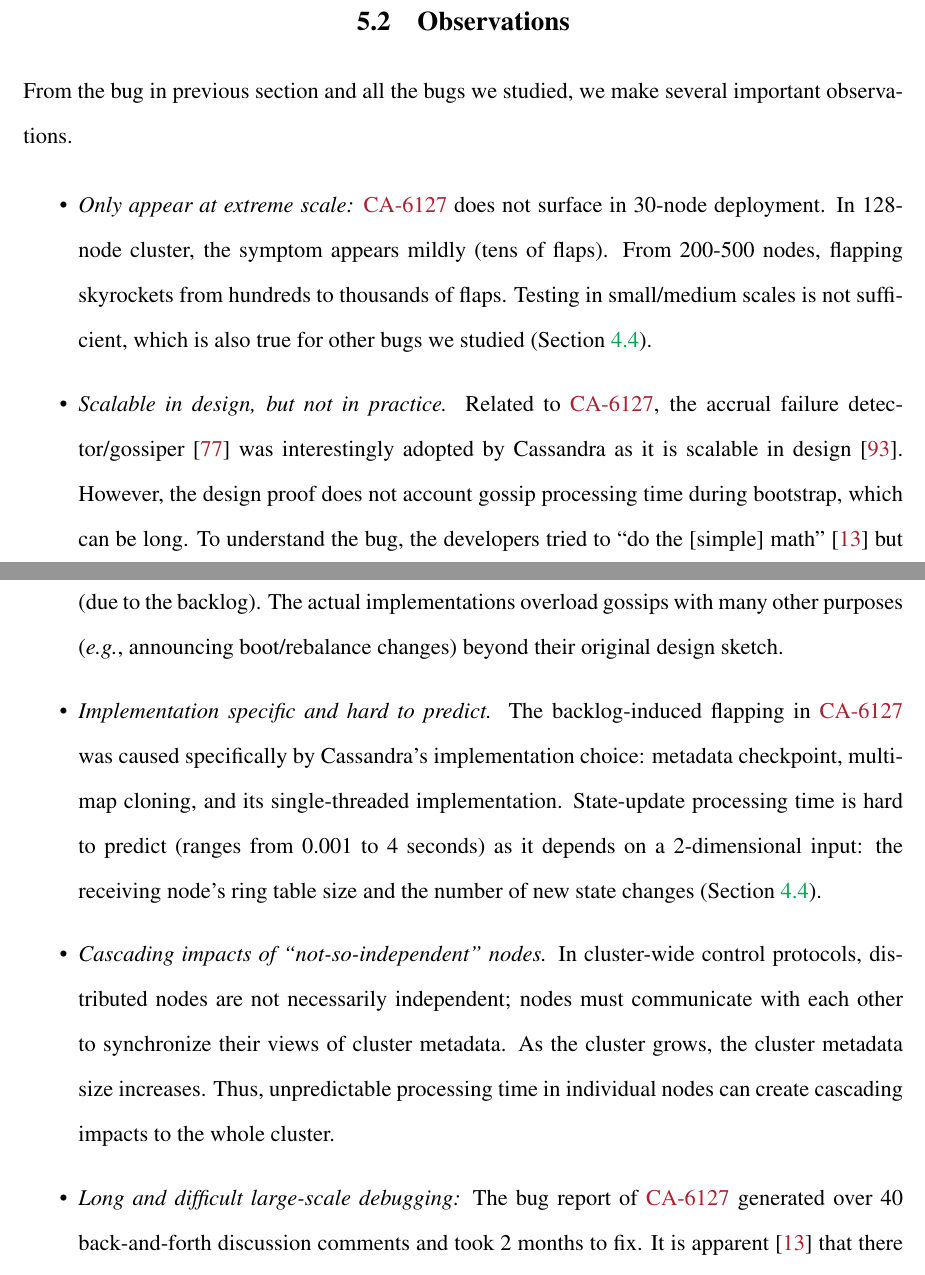
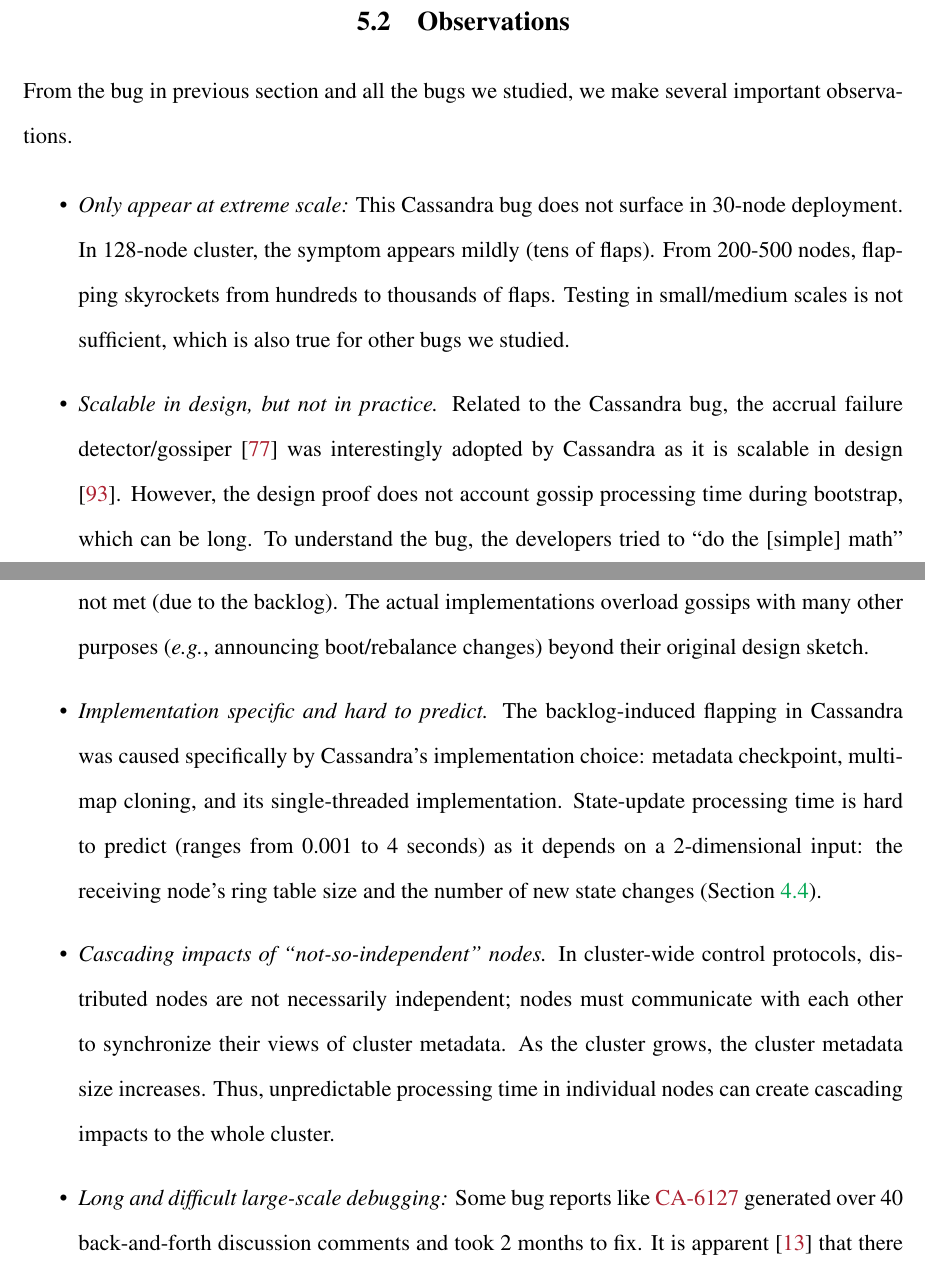
Before and after one commit to tanakorn/dissertation, a LaTeX thesis (main.tex, which reads sck-observe.tex): two parts of pages 91 and 92 of 116, joined at a grey line, cut so that both start at the same text. Compiled offline with pdfLaTeX.

Commit message:
Remove specific CA-6127 from observations

```diff
--- a/sck-observe.tex
+++ b/sck-observe.tex
@@ -205,39 +205,31 @@
 
 \begin{itemize}
 % only appear in large scale ..
-\item {\em Only appear at extreme scale:} \caone does not surface in 30-node
-deployment.  In 128-node cluster, the symptom appears mildly (tens of
-flaps).  From 200-500 nodes, flapping skyrockets from hundreds to
-thousands of flaps.  Testing in small/medium scales is not sufficient,
-which is also true for other bugs we studied (\sec\ref{sec-eval}).
-
-
-
-
+\item {\em Only appear at extreme scale:} This Cassandra bug does not surface
+in 30-node deployment.  In 128-node cluster, the symptom appears mildly (tens
+of flaps). From 200-500 nodes, flapping skyrockets from hundreds to thousands
+of flaps. Testing in small/medium scales is not sufficient, which is also true
+for other bugs we studied.
 
 % theory is not enough
-\item {\em Scalable in design, but not in practice.}  Related to \caone,
-the accrual failure detector/gossiper
-\cite{Hayashibara+04-PhiFailureDetector} was interestingly adopted by
-Cassandra as it is scalable in design \cite{Lakshman+09-Cassandra}.
-However, the design proof does not account gossip processing time during
-bootstrap, which can be long.  To understand the bug, the developers tried
-to ``do the [simple] math'' \cite{CA-One} but failed.  In practice, the
-assumption that new gossips are propagated every second is not met (due to
-the backlog).  The actual implementations overload gossips with many other
-purposes (\eg, announcing boot/rebalance changes) beyond their original
-design sketch.
-
-
+\item {\em Scalable in design, but not in practice.}  Related to the Cassandra
+bug, the accrual failure detector/gossiper
+\cite{Hayashibara+04-PhiFailureDetector} was interestingly adopted by Cassandra
+as it is scalable in design \cite{Lakshman+09-Cassandra}.  However, the design
+proof does not account gossip processing time during bootstrap, which can be
+long.  To understand the bug, the developers tried to ``do the [simple] math''
+\cite{CA-One} but failed.  In practice, the assumption that new gossips are
+propagated every second is not met (due to the backlog).  The actual
+implementations overload gossips with many other purposes (\eg, announcing
+boot/rebalance changes) beyond their original design sketch.
 
 % deep
-\item {\em Implementation specific and hard to predict.}  The
-backlog-induced flapping in \caone was caused specifically by Cassandra's
-implementation choice: metadata checkpoint, multi-map cloning, and its
-single-threaded implementation.  State-update processing time is hard to
-predict (ranges from 0.001 to 4 seconds) as it depends on a 2-dimensional
-input: the receiving node's ring table size and the number of new
-state changes (\sec\ref{sec-eval}).
+\item {\em Implementation specific and hard to predict.}  The backlog-induced
+flapping in Cassandra was caused specifically by Cassandra's implementation
+choice: metadata checkpoint, multi-map cloning, and its single-threaded
+implementation.  State-update processing time is hard to predict (ranges from
+0.001 to 4 seconds) as it depends on a 2-dimensional input: the receiving node's
+ring table size and the number of new state changes (\sec\ref{sec-eval}).
 
 % a two-dimensional input; more in \sec\ref{sec-eval}).
 
@@ -249,11 +241,10 @@
 cluster metadata size increases.  Thus, unpredictable processing time in
 individual nodes can create cascading impacts to the whole cluster.
 
-
 %
 \item {\em Long and difficult large-scale debugging:}
 %
-The bug report of \caone generated over 40 back-and-forth discussion
+Some bug reports like \caone generated over 40 back-and-forth discussion
 comments and took 2 months to fix.  It is apparent \cite{CA-One} that
 there were many hurdles of deploying and debugging the buggy protocol at
 real scale.  Important to note is that debugging is {\em not} a single
```
Also changed, not shown: sck-observe.tex (25 more changed lines).
